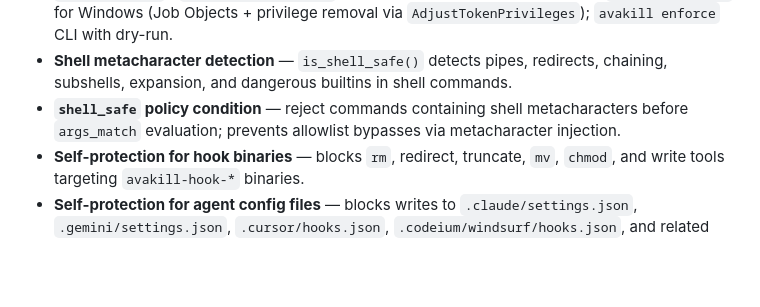
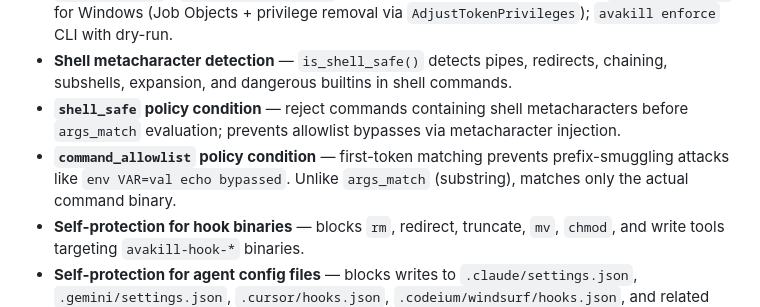
Before and after one commit to log-bell/avakill, a Markdown page: CHANGELOG.md, the part around the change. Rendered like a GitHub page; blank space fills up the shorter version.

```diff
--- a/CHANGELOG.md
+++ b/CHANGELOG.md
@@ -13,6 +13,7 @@ The format is based on [Keep a Changelog](https://keepachangelog.com/), and this
 - **Phase 4: OS-level enforcement** — `LandlockEnforcer` for Linux 5.13+ (unprivileged `restrict_self`); `SandboxExecEnforcer` for macOS (SBPL profile generation); `WindowsEnforcer` for Windows (Job Objects + privilege removal via `AdjustTokenPrivileges`); `avakill enforce` CLI with dry-run.
 - **Shell metacharacter detection** — `is_shell_safe()` detects pipes, redirects, chaining, subshells, expansion, and dangerous builtins in shell commands.
 - **`shell_safe` policy condition** — reject commands containing shell metacharacters before `args_match` evaluation; prevents allowlist bypasses via metacharacter injection.
+- **`command_allowlist` policy condition** — first-token matching prevents prefix-smuggling attacks like `env VAR=val echo bypassed`. Unlike `args_match` (substring), matches only the actual command binary.
 - **Self-protection for hook binaries** — blocks `rm`, redirect, truncate, `mv`, `chmod`, and write tools targeting `avakill-hook-*` binaries.
 - **Self-protection for agent config files** — blocks writes to `.claude/settings.json`, `.gemini/settings.json`, `.cursor/hooks.json`, `.codeium/windsurf/hooks.json`, and related config files.
 - **`--enforce` flag for daemon** — `avakill daemon start --enforce` applies OS-level restrictions (Landlock/sandbox-exec/Job Objects) before binding the socket.
```
Also changed, not shown: docs/security-hardening.md (+36 -0 lines).
